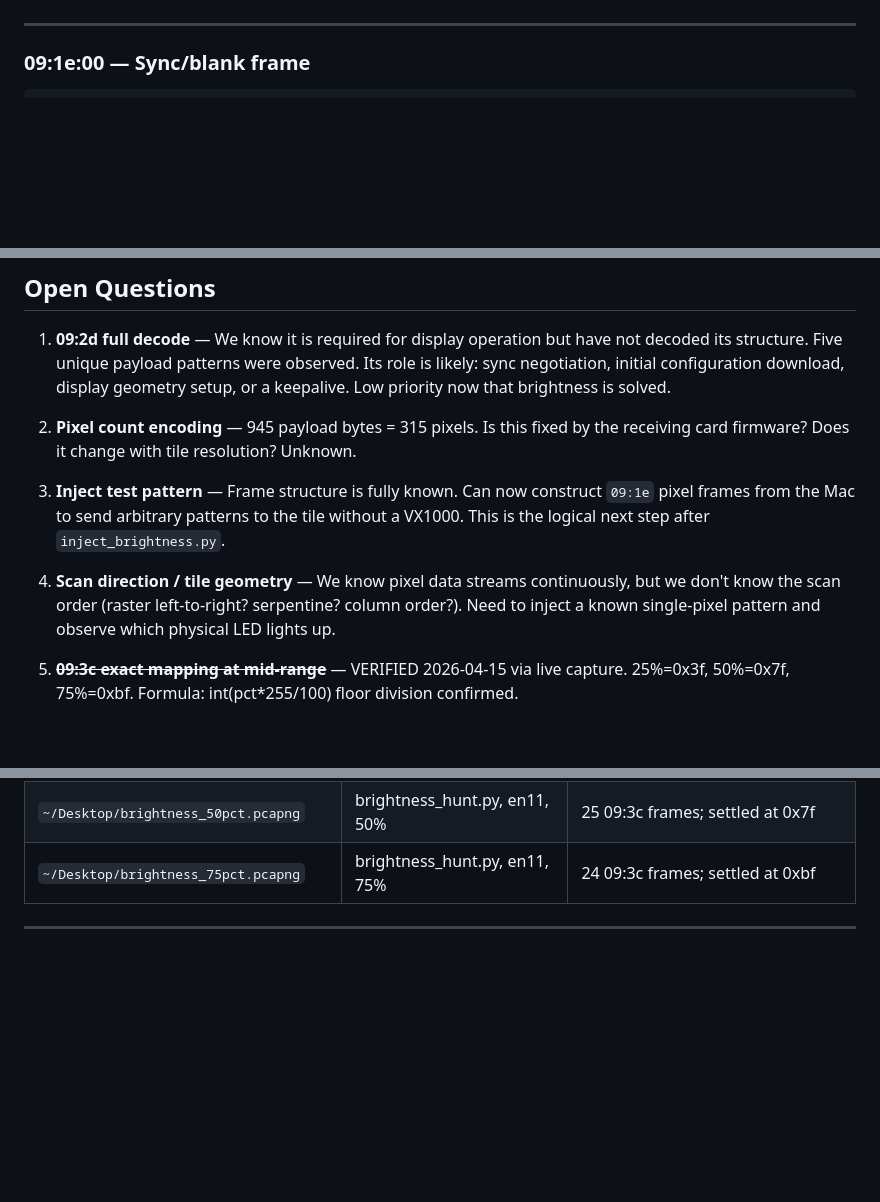
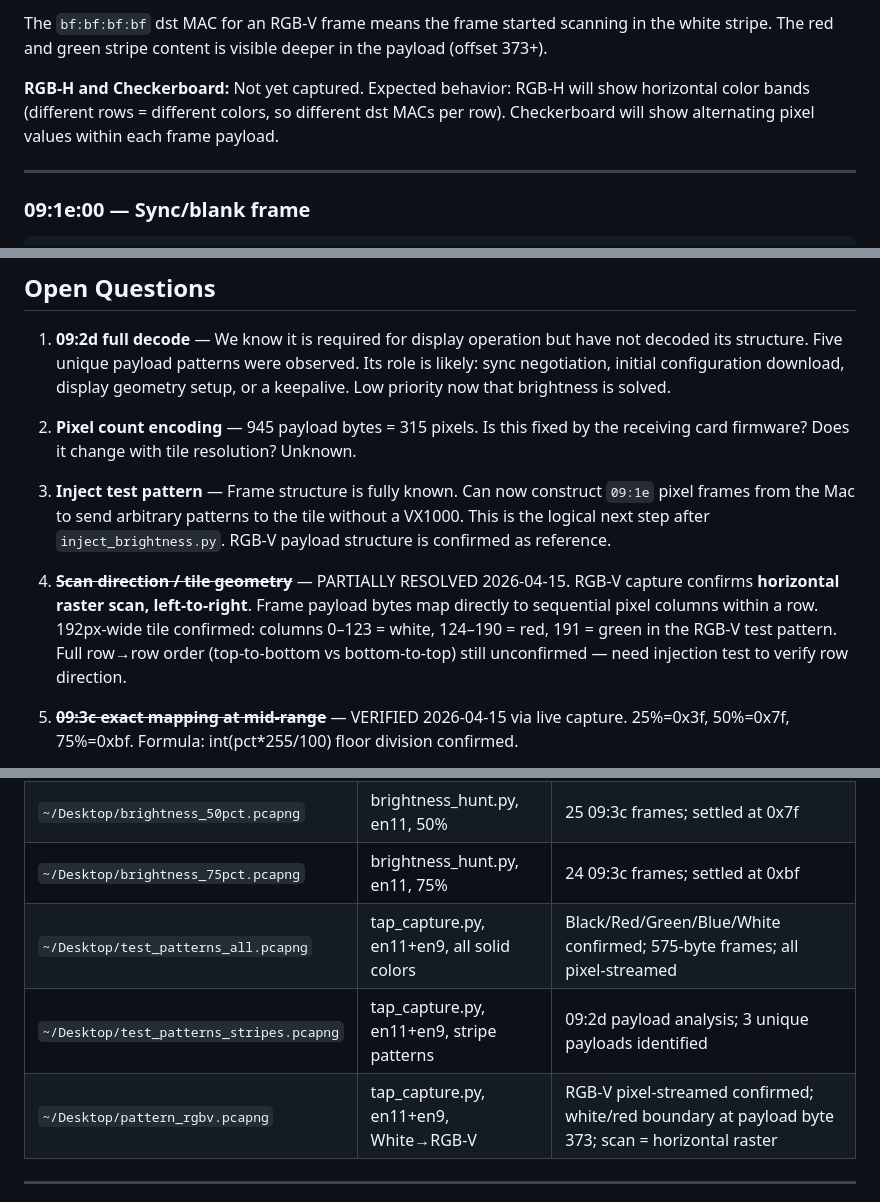
Before and after one commit to ibkickinit/novastar-tile-tool, a Markdown page: docs/vx1000-protocol-complete.md, 3 parts joined by grey strips. Drawn GitHub-style; blank space fills up the shorter version.

```diff
--- a/docs/vx1000-protocol-complete.md
+++ b/docs/vx1000-protocol-complete.md
@@ -345,3 +395,6 @@ The entire frame from byte 2 onward is a continuous raw RGB byte stream. Etherne
+The `bf:bf:bf:bf` dst MAC for an RGB-V frame means the frame started scanning in the white stripe. The red and green stripe content is visible deeper in the payload (offset 373+).
+
+**RGB-H and Checkerboard:** Not yet captured. Expected behavior: RGB-H will show horizontal color bands (different rows = different colors, so different dst MACs per row). Checkerboard will show alternating pixel values within each frame payload.
 
 ---
 
@@ -529,9 +582,9 @@ sudo ifconfig bridge0 create && sudo ifconfig bridge0 addm en11 addm en9 && sudo
 
 2. **Pixel count encoding** — 945 payload bytes = 315 pixels. Is this fixed by the receiving card firmware? Does it change with tile resolution? Unknown.
 
-3. **Inject test pattern** — Frame structure is fully known. Can now construct `09:1e` pixel frames from the Mac to send arbitrary patterns to the tile without a VX1000. This is the logical next step after `inject_brightness.py`.
+3. **Inject test pattern** — Frame structure is fully known. Can now construct `09:1e` pixel frames from the Mac to send arbitrary patterns to the tile without a VX1000. This is the logical next step after `inject_brightness.py`. RGB-V payload structure is confirmed as reference.
 
-4. **Scan direction / tile geometry** — We know pixel data streams continuously, but we don't know the scan order (raster left-to-right? serpentine? column order?). Need to inject a known single-pixel pattern and observe which physical LED lights up.
+4. ~~**Scan direction / tile geometry**~~ — PARTIALLY RESOLVED 2026-04-15. RGB-V capture confirms **horizontal raster scan, left-to-right**. Frame payload bytes map directly to sequential pixel columns within a row. 192px-wide tile confirmed: columns 0–123 = white, 124–190 = red, 191 = green in the RGB-V test pattern. Full row→row order (top-to-bottom vs bottom-to-top) still unconfirmed — need injection test to verify row direction.
 
 5. ~~**09:3c exact mapping at mid-range**~~ — VERIFIED 2026-04-15 via live capture. 25%=0x3f, 50%=0x7f, 75%=0xbf. Formula: int(pct\*255/100) floor division confirmed.
 
@@ -554,6 +607,9 @@ sudo ifconfig bridge0 create && sudo ifconfig bridge0 addm en11 addm en9 && sudo
 | `~/Desktop/brightness_25pct.pcapng` | brightness_hunt.py, en11, 25% | 27 09:3c frames; settled at 0x3f |
 | `~/Desktop/brightness_50pct.pcapng` | brightness_hunt.py, en11, 50% | 25 09:3c frames; settled at 0x7f |
 | `~/Desktop/brightness_75pct.pcapng` | brightness_hunt.py, en11, 75% | 24 09:3c frames; settled at 0xbf |
+| `~/Desktop/test_patterns_all.pcapng` | tap_capture.py, en11+en9, all solid colors | Black/Red/Green/Blue/White confirmed; 575-byte frames; all pixel-streamed |
+| `~/Desktop/test_patterns_stripes.pcapng` | tap_capture.py, en11+en9, stripe patterns | 09:2d payload analysis; 3 unique payloads identified |
+| `~/Desktop/pattern_rgbv.pcapng` | tap_capture.py, en11+en9, White→RGB-V | RGB-V pixel-streamed confirmed; white/red boundary at payload byte 373; scan = horizontal raster |
 
 ---
 
```
Also changed, not shown: other parts of docs/vx1000-protocol-complete.md (+53 -3 lines), CLAUDE.md (+19 -3 lines).
